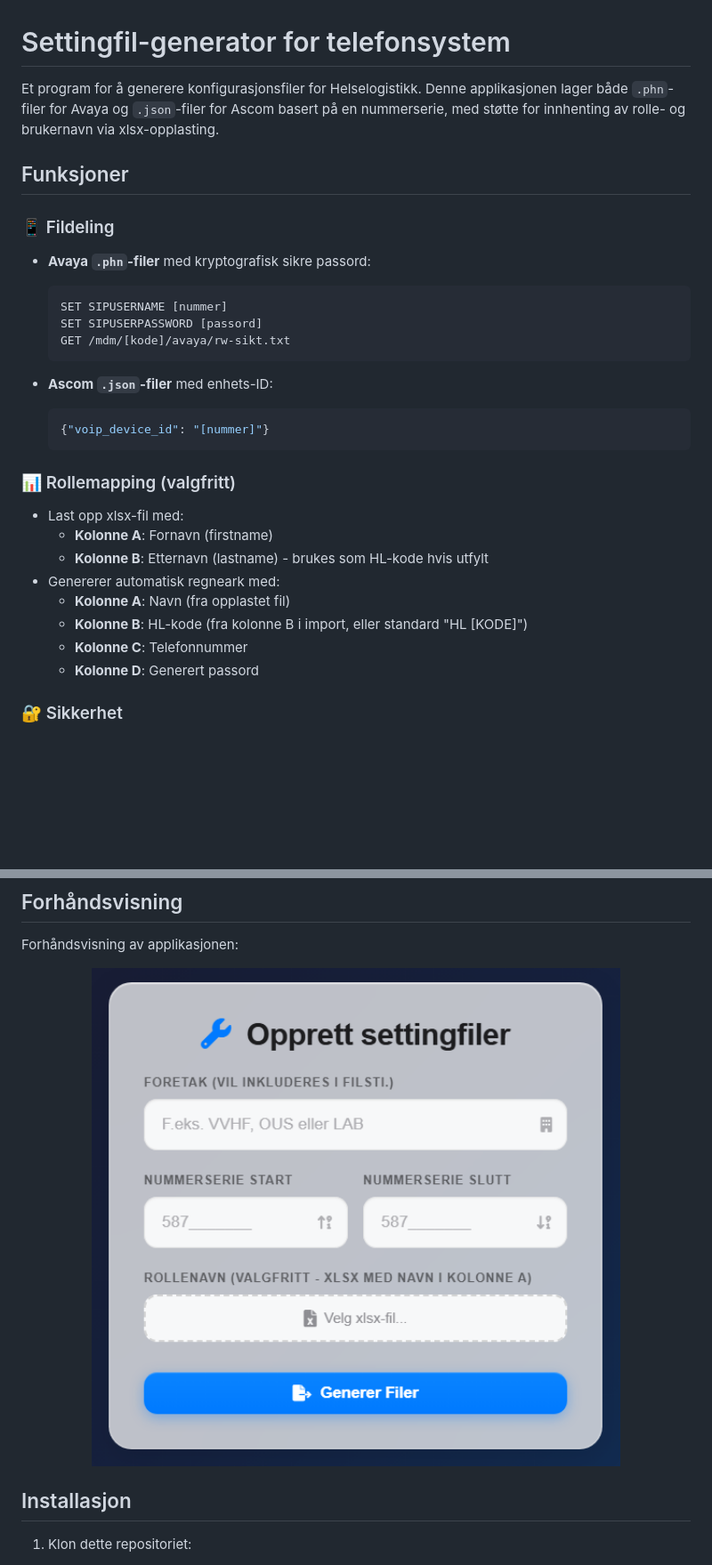
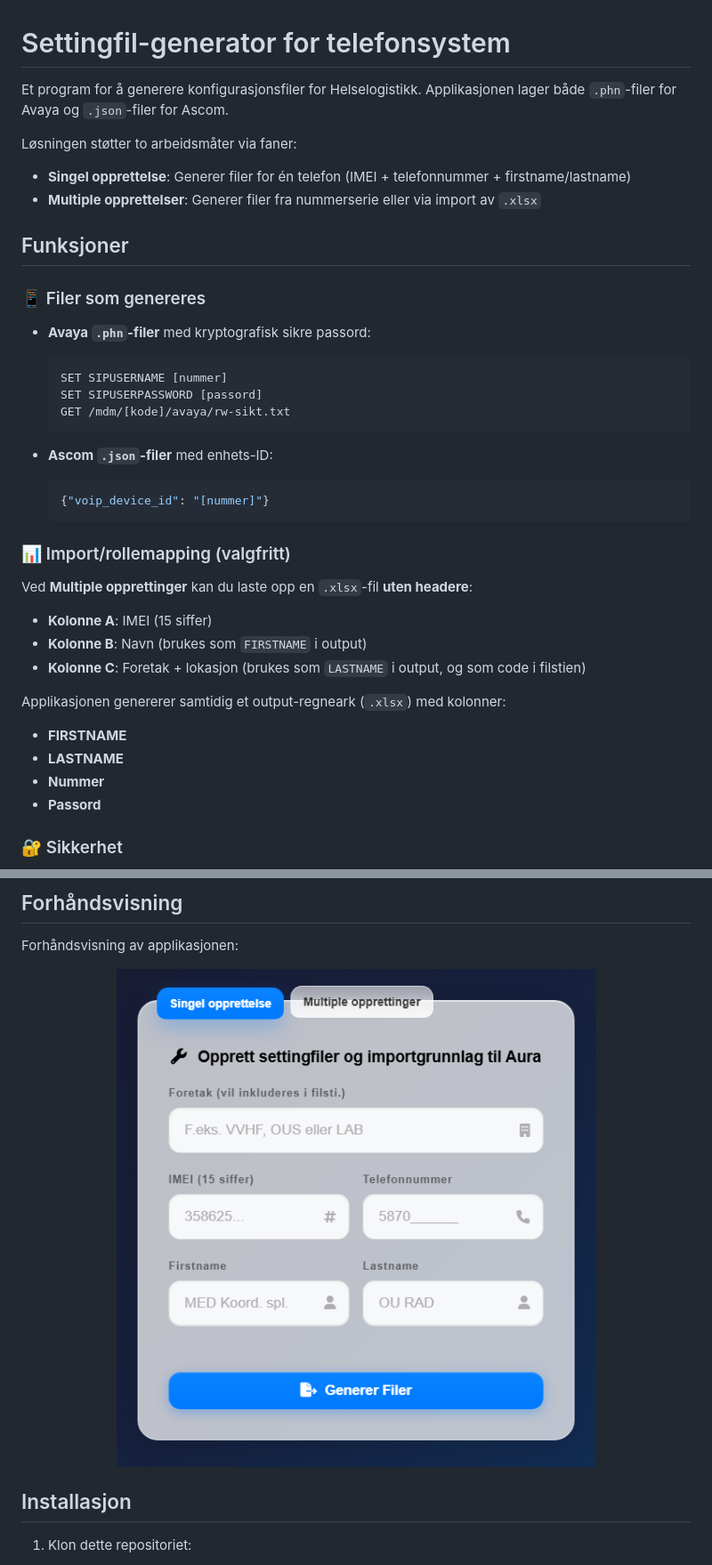
Before and after one commit to hasselio/phone-generator, a Markdown page: README.md, 2 parts joined by grey strips. Shown: that part at 89% size. Rendered like a GitHub page; pictures changed too: static/images/bilde.png; blank space fills up the shorter version.

````diff
--- a/README.md
+++ b/README.md
@@ -1,10 +1,15 @@
 # Settingfil-generator for telefonsystem
 
-Et program for å generere konfigurasjonsfiler for Helselogistikk. Denne applikasjonen lager både `.phn`-filer for Avaya og `.json`-filer for Ascom basert på en nummerserie, med støtte for innhenting av rolle- og brukernavn via xlsx-opplasting.
+Et program for å generere konfigurasjonsfiler for Helselogistikk. Applikasjonen lager både `.phn`-filer for Avaya og `.json`-filer for Ascom.
+
+Løsningen støtter to arbeidsmåter via faner:
+
+- **Singel opprettelse**: Generer filer for én telefon (IMEI + telefonnummer + firstname/lastname)
+- **Multiple opprettelser**: Generer filer fra nummerserie eller via import av `.xlsx`
 
 ## Funksjoner
 
-### 📱 Fildeling
+### 📱 Filer som genereres
 - **Avaya `.phn`-filer** med kryptografisk sikre passord:
   ```
   SET SIPUSERNAME [nummer]
@@ -17,15 +22,20 @@ Et program for å generere konfigurasjonsfiler for Helselogistikk. Denne applika
   {"voip_device_id": "[nummer]"}
   ```
 
-### 📊 Rollemapping (valgfritt)
-- Last opp xlsx-fil med:
-  - **Kolonne A**: Fornavn (firstname)
-  - **Kolonne B**: Etternavn (lastname) - brukes som HL-kode hvis utfylt
-- Genererer automatisk regneark med:
-  - **Kolonne A**: Navn (fra opplastet fil)
-  - **Kolonne B**: HL-kode (fra kolonne B i import, eller standard "HL [KODE]")
-  - **Kolonne C**: Telefonnummer
-  - **Kolonne D**: Generert passord
+### 📊 Import/rollemapping (valgfritt)
+
+Ved **Multiple opprettinger** kan du laste opp en `.xlsx`-fil **uten headere**:
+
+- **Kolonne A**: IMEI (15 siffer)
+- **Kolonne B**: Navn (brukes som `FIRSTNAME` i output)
+- **Kolonne C**: Foretak + lokasjon (brukes som `LASTNAME` i output, og som code i filstien)
+
+Applikasjonen genererer samtidig et output-regneark (`.xlsx`) med kolonner:
+
+- **FIRSTNAME**
+- **LASTNAME**
+- **Nummer**
+- **Passord**
 
 ### 🔐 Sikkerhet
 - Passord genereres med `secrets`-modulen (kryptografisk sikker)
````
Also changed, not shown: other parts of README.md (+30 -5 lines), 4 other files.
